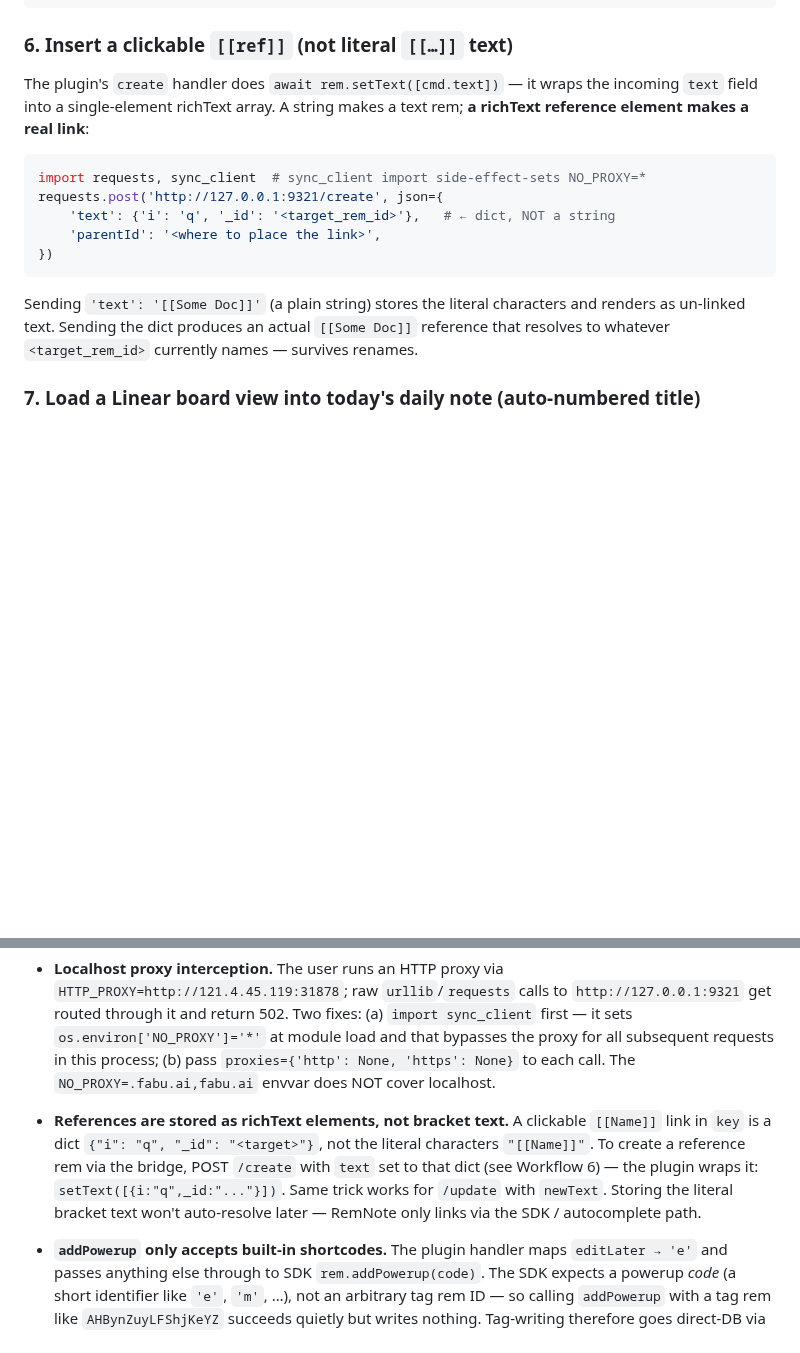
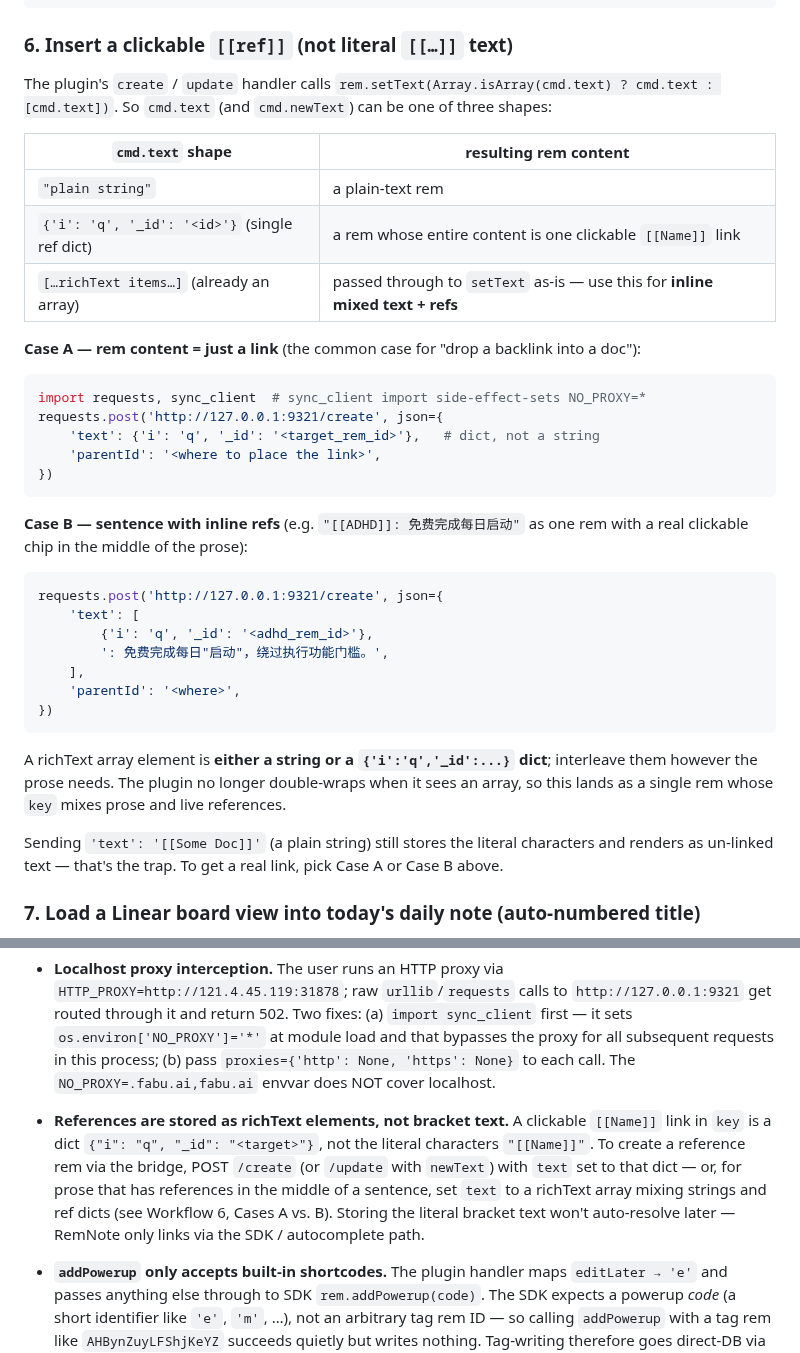
Before and after one commit to Bisgates/my_skills, a Markdown page: remnote/SKILL.md, 2 parts joined by grey strips. Drawn GitHub-style; blank space fills up the shorter version.

Commit message:
remnote: document inline mixed text+ref richText arrays in Workflow 6
Workflow 6 previously only covered (a) plain string text and (b) single
ref dict as the entire rem content. It missed the common case — prose
that has an inline [[ref]] in the middle of a sentence — which led to
agents serializing those as literal "[[Name]]" characters.

The plugin now passes cmd.text through unchanged when it's already an
array (life/notes/remnote-sync-plugin); this commit aligns the spec.

Co-Authored-By: Claude Opus 4.7 (1M context) <noreply@anthropic.com>

````diff
--- a/remnote/SKILL.md
+++ b/remnote/SKILL.md
@@ -142,17 +142,39 @@ def find_new_id(parent_id, text, timeout=10):
 
 ### 6. Insert a clickable `[[ref]]` (not literal `[[…]]` text)
 
-The plugin's `create` handler does `await rem.setText([cmd.text])` — it wraps the incoming `text` field into a single-element richText array. A string makes a text rem; **a richText reference element makes a real link**:
+The plugin's `create` / `update` handler calls `rem.setText(Array.isArray(cmd.text) ? cmd.text : [cmd.text])`. So `cmd.text` (and `cmd.newText`) can be one of three shapes:
+
+| `cmd.text` shape | resulting rem content |
+|---|---|
+| `"plain string"` | a plain-text rem |
+| `{'i': 'q', '_id': '<id>'}` (single ref dict) | a rem whose entire content is one clickable `[[Name]]` link |
+| `[…richText items…]` (already an array) | passed through to `setText` as-is — use this for **inline mixed text + refs** |
+
+**Case A — rem content = just a link** (the common case for "drop a backlink into a doc"):
 
 ```python
 import requests, sync_client  # sync_client import side-effect-sets NO_PROXY=*
 requests.post('http://127.0.0.1:9321/create', json={
-    'text': {'i': 'q', '_id': '<target_rem_id>'},   # ← dict, NOT a string
+    'text': {'i': 'q', '_id': '<target_rem_id>'},   # dict, not a string
     'parentId': '<where to place the link>',
 })
 ```
 
-Sending `'text': '[[Some Doc]]'` (a plain string) stores the literal characters and renders as un-linked text. Sending the dict produces an actual `[[Some Doc]]` reference that resolves to whatever `<target_rem_id>` currently names — survives renames.
+**Case B — sentence with inline refs** (e.g. `"[[ADHD]]: 免费完成每日启动"` as one rem with a real clickable chip in the middle of the prose):
+
+```python
+requests.post('http://127.0.0.1:9321/create', json={
+    'text': [
+        {'i': 'q', '_id': '<adhd_rem_id>'},
+        ': 免费完成每日"启动"，绕过执行功能门槛。',
+    ],
+    'parentId': '<where>',
+})
+```
+
+A richText array element is **either a string or a `{'i':'q','_id':...}` dict**; interleave them however the prose needs. The plugin no longer double-wraps when it sees an array, so this lands as a single rem whose `key` mixes prose and live references.
+
+Sending `'text': '[[Some Doc]]'` (a plain string) still stores the literal characters and renders as un-linked text — that's the trap. To get a real link, pick Case A or Case B above.
 
 ### 7. Load a Linear board view into today's daily note (auto-numbered title)
 
@@ -248,7 +270,7 @@ A **tag** (this workflow) is structurally distinct from a **reference child** (W
 
 - **Localhost proxy interception.** The user runs an HTTP proxy via `HTTP_PROXY=http://121.4.45.119:31878`; raw `urllib`/`requests` calls to `http://127.0.0.1:9321` get routed through it and return 502. Two fixes: (a) `import sync_client` first — it sets `os.environ['NO_PROXY']='*'` at module load and that bypasses the proxy for all subsequent requests in this process; (b) pass `proxies={'http': None, 'https': None}` to each call. The `NO_PROXY=.fabu.ai,fabu.ai` envvar does NOT cover localhost.
 
-- **References are stored as richText elements, not bracket text.** A clickable `[[Name]]` link in `key` is a dict `{"i": "q", "_id": "<target>"}`, not the literal characters `"[[Name]]"`. To create a reference rem via the bridge, POST `/create` with `text` set to that dict (see Workflow 6) — the plugin wraps it: `setText([{i:"q",_id:"..."}])`. Same trick works for `/update` with `newText`. Storing the literal bracket text won't auto-resolve later — RemNote only links via the SDK / autocomplete path.
+- **References are stored as richText elements, not bracket text.** A clickable `[[Name]]` link in `key` is a dict `{"i": "q", "_id": "<target>"}`, not the literal characters `"[[Name]]"`. To create a reference rem via the bridge, POST `/create` (or `/update` with `newText`) with `text` set to that dict — or, for prose that has references in the middle of a sentence, set `text` to a richText array mixing strings and ref dicts (see Workflow 6, Cases A vs. B). Storing the literal bracket text won't auto-resolve later — RemNote only links via the SDK / autocomplete path.
 
 - **`addPowerup` only accepts built-in shortcodes.** The plugin handler maps `editLater → 'e'` and passes anything else through to SDK `rem.addPowerup(code)`. The SDK expects a powerup *code* (a short identifier like `'e'`, `'m'`, …), not an arbitrary tag rem ID — so calling `addPowerup` with a tag rem like `AHBynZuyLFShjKeYZ` succeeds quietly but writes nothing. Tag-writing therefore goes direct-DB via Workflow 9.
 
````
